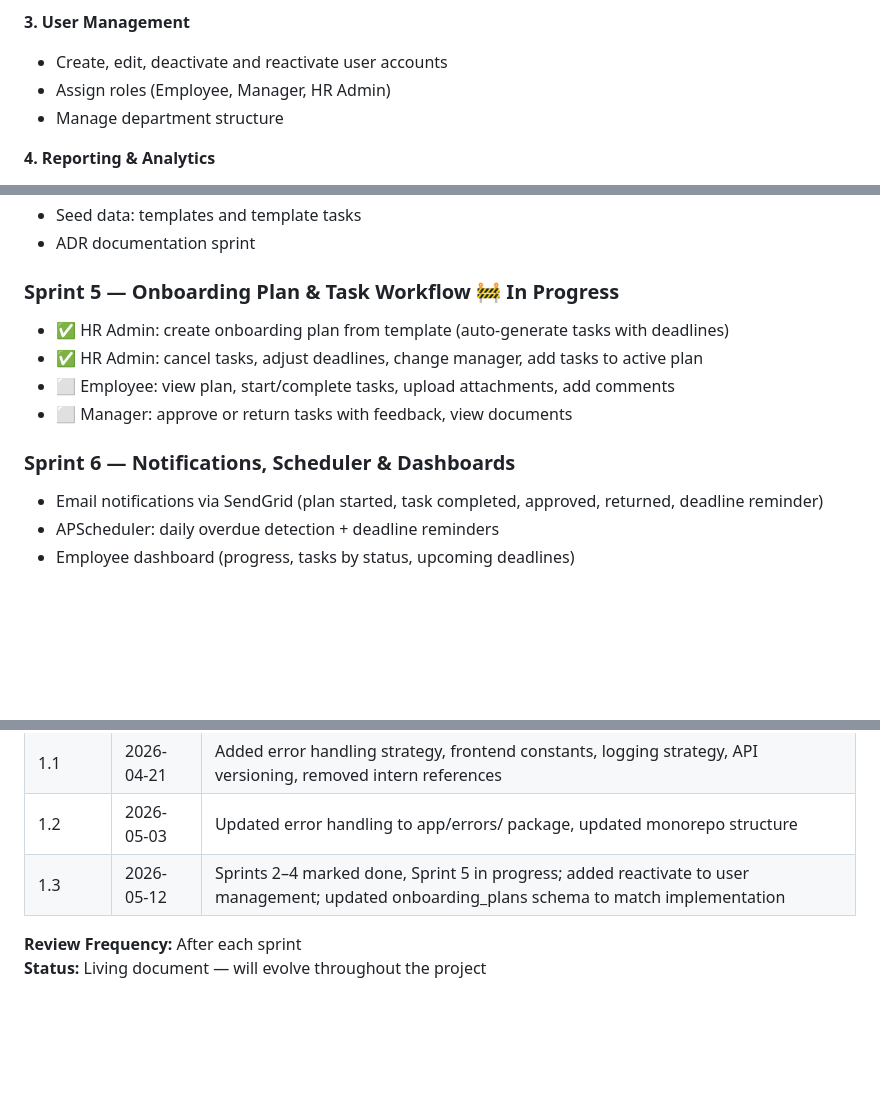
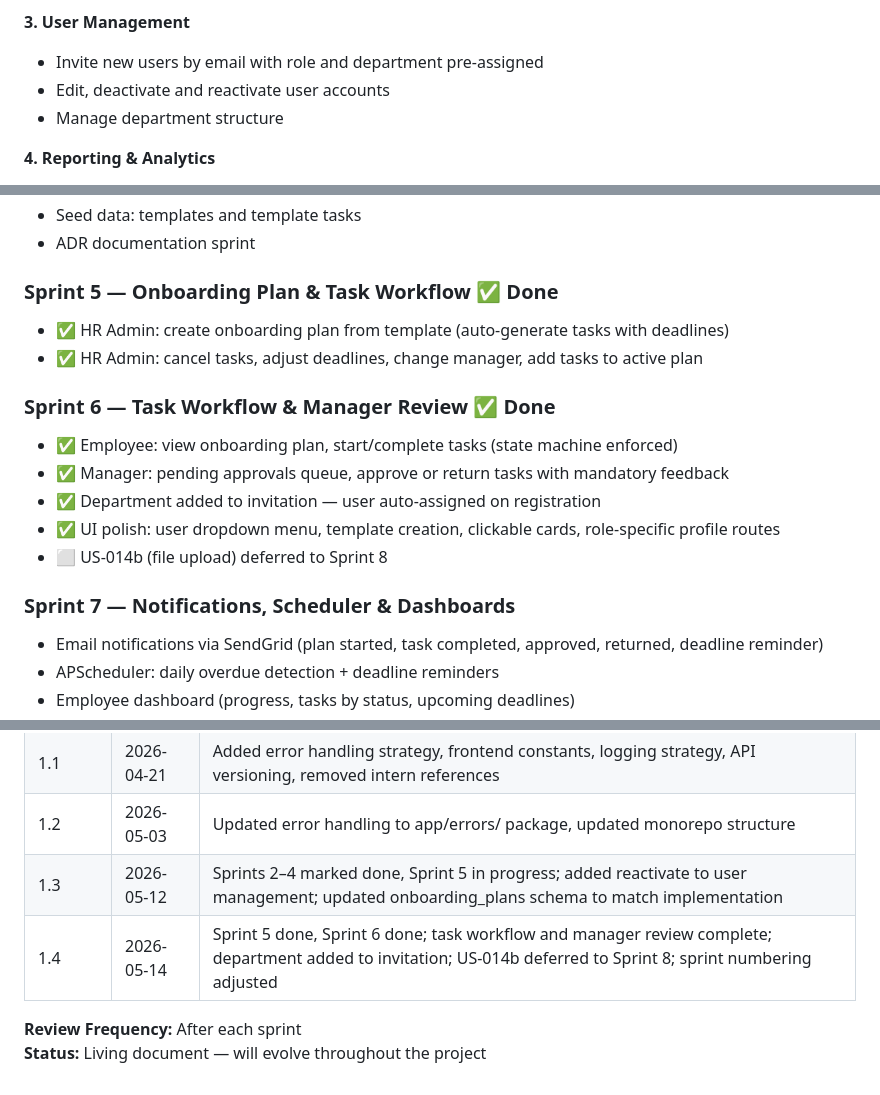
Before and after one commit to aykutcihan/stepup, a Markdown page: docs/product-vision.md, 3 parts joined by grey strips. Drawn GitHub-style; blank space fills up the shorter version.

Commit message:
docs: add sprint-6 review and update product vision

```diff
--- a/docs/product-vision.md
+++ b/docs/product-vision.md
@@ -231,8 +231,8 @@ Invalid transitions return HTTP 400 with a descriptive error message.
 - Adjust plan after creation if needed
 
 **3. User Management**
-- Create, edit, deactivate and reactivate user accounts
-- Assign roles (Employee, Manager, HR Admin)
+- Invite new users by email with role and department pre-assigned
+- Edit, deactivate and reactivate user accounts
 - Manage department structure
 
 **4. Reporting & Analytics**
@@ -738,13 +738,18 @@ ADR-007: Structured logging to GCP Cloud Logging
 - Seed data: templates and template tasks
 - ADR documentation sprint
 
-### Sprint 5 — Onboarding Plan & Task Workflow 🚧 In Progress
+### Sprint 5 — Onboarding Plan & Task Workflow ✅ Done
 - ✅ HR Admin: create onboarding plan from template (auto-generate tasks with deadlines)
 - ✅ HR Admin: cancel tasks, adjust deadlines, change manager, add tasks to active plan
-- ⬜ Employee: view plan, start/complete tasks, upload attachments, add comments
-- ⬜ Manager: approve or return tasks with feedback, view documents
 
-### Sprint 6 — Notifications, Scheduler & Dashboards
+### Sprint 6 — Task Workflow & Manager Review ✅ Done
+- ✅ Employee: view onboarding plan, start/complete tasks (state machine enforced)
+- ✅ Manager: pending approvals queue, approve or return tasks with mandatory feedback
+- ✅ Department added to invitation — user auto-assigned on registration
+- ✅ UI polish: user dropdown menu, template creation, clickable cards, role-specific profile routes
+- ⬜ US-014b (file upload) deferred to Sprint 8
+
+### Sprint 7 — Notifications, Scheduler & Dashboards
 - Email notifications via SendGrid (plan started, task completed, approved, returned, deadline reminder)
 - APScheduler: daily overdue detection + deadline reminders
 - Employee dashboard (progress, tasks by status, upcoming deadlines)
@@ -829,6 +834,7 @@ A: Not in MVP. Single-level tasks only. Sub-tasks may be considered post-MVP.
 | 1.1 | 2026-04-21 | Added error handling strategy, frontend constants, logging strategy, API versioning, removed intern references |
 | 1.2 | 2026-05-03 | Updated error handling to app/errors/ package, updated monorepo structure |
 | 1.3 | 2026-05-12 | Sprints 2–4 marked done, Sprint 5 in progress; added reactivate to user management; updated onboarding_plans schema to match implementation |
+| 1.4 | 2026-05-14 | Sprint 5 done, Sprint 6 done; task workflow and manager review complete; department added to invitation; US-014b deferred to Sprint 8; sprint numbering adjusted |
 
 **Review Frequency:** After each sprint
 **Status:** Living document — will evolve throughout the project
```
Also changed, not shown: 1 other file.
